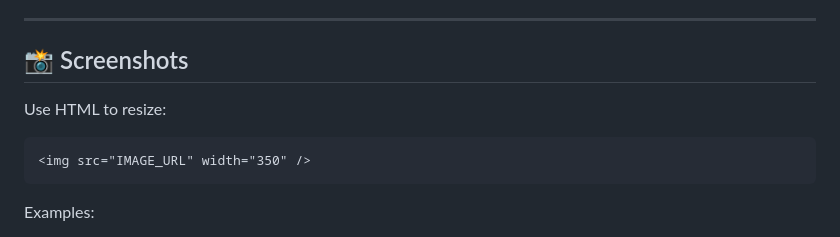
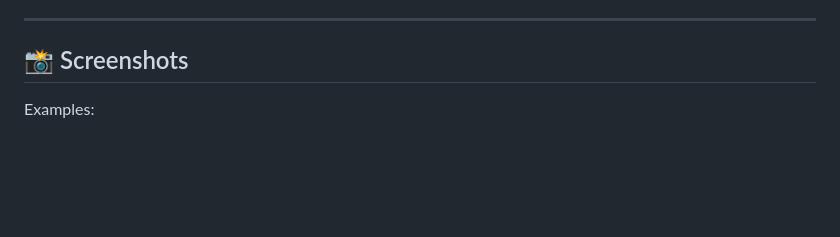
Before and after one commit to guvvalanaresh/location-tracker-app, a Markdown page: README.md, the part around the change printed below. GitHub-like rendering; blank space fills up the shorter version.

````diff
--- a/README.md
+++ b/README.md
@@ -231,11 +231,5 @@ Requirements:
 
 ## 📸 Screenshots
 
-Use HTML to resize:
-
-```html
-<img src="IMAGE_URL" width="350" />
-```
-
 Examples:
 
````
Also changed, not shown: other parts of README.md (+10 -5 lines).
